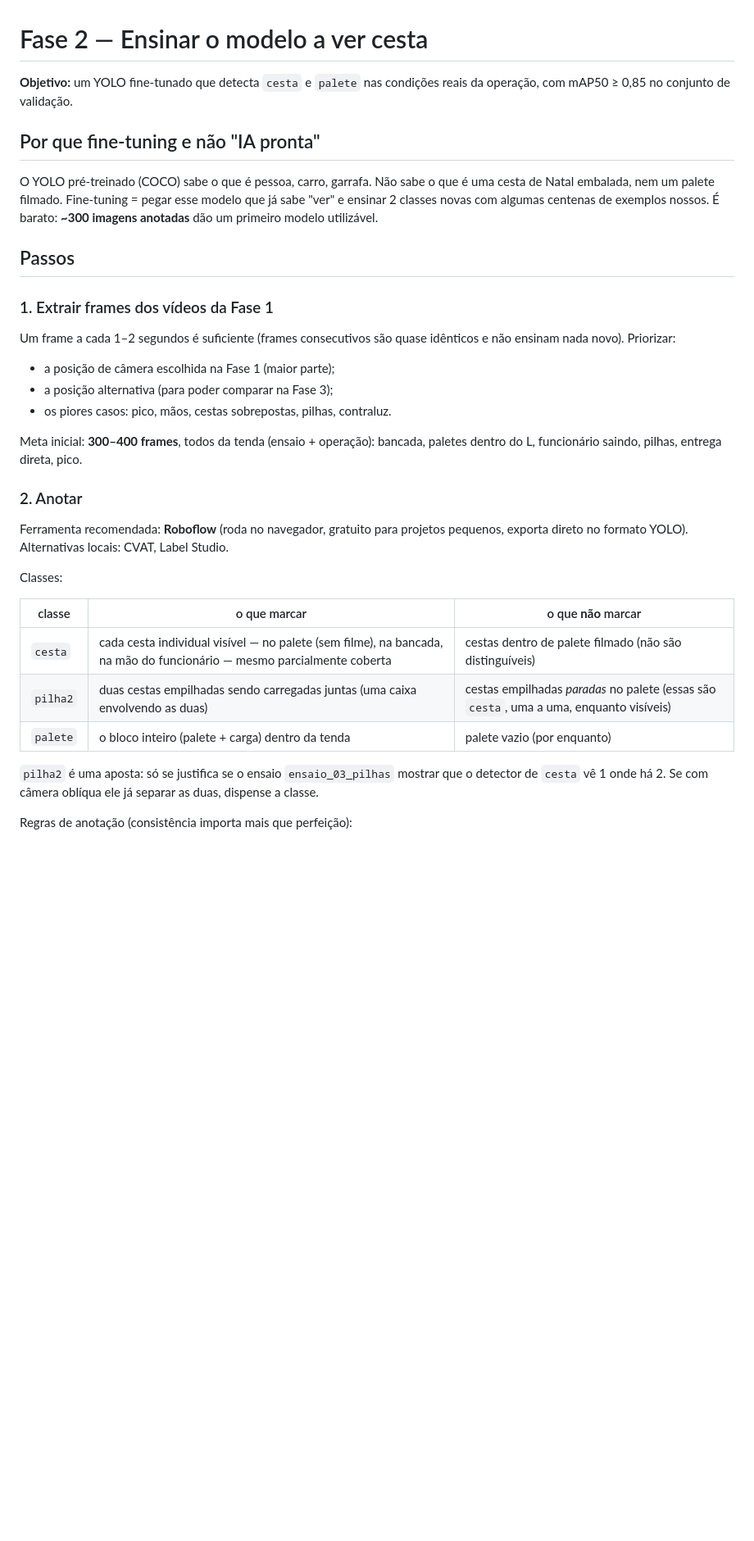
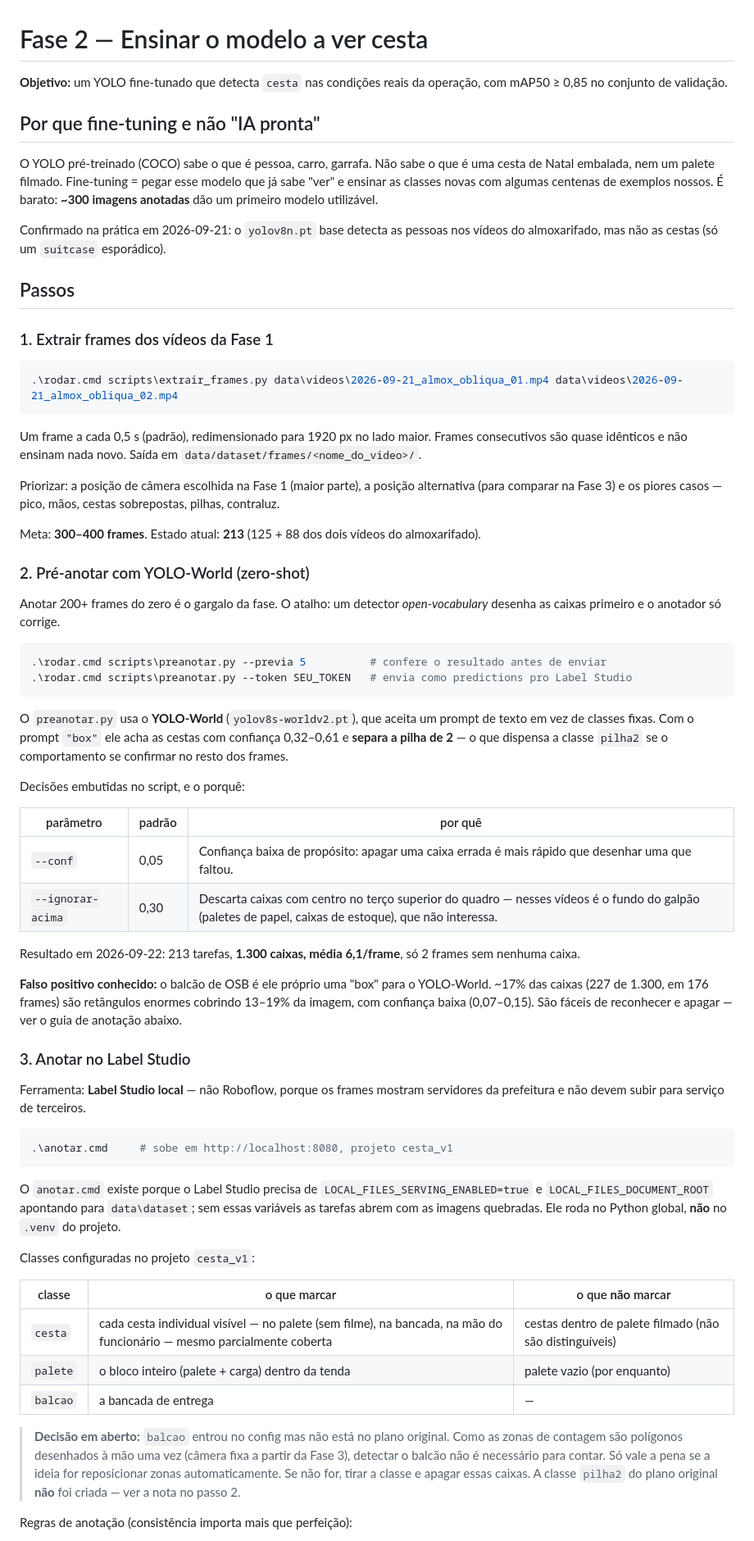
Before and after one commit to maia-andre/visao_computacional_cestas_de_natal, a Markdown page: docs/03_fase2_modelo.md, the part around one of its changes. Shown at 82% size. Rendered like a GitHub page; blank space fills up the shorter version.

````diff
--- a/docs/03_fase2_modelo.md
+++ b/docs/03_fase2_modelo.md
@@ -1,35 +1,67 @@
 # Fase 2 — Ensinar o modelo a ver cesta
 
-**Objetivo:** um YOLO fine-tunado que detecta `cesta` e `palete` nas condições reais da operação, com mAP50 ≥ 0,85 no conjunto de validação.
+**Objetivo:** um YOLO fine-tunado que detecta `cesta` nas condições reais da operação, com mAP50 ≥ 0,85 no conjunto de validação.
 
 ## Por que fine-tuning e não "IA pronta"
 
-O YOLO pré-treinado (COCO) sabe o que é pessoa, carro, garrafa. Não sabe o que é uma cesta de Natal embalada, nem um palete filmado. Fine-tuning = pegar esse modelo que já sabe "ver" e ensinar 2 classes novas com algumas centenas de exemplos nossos. É barato: **~300 imagens anotadas** dão um primeiro modelo utilizável.
+O YOLO pré-treinado (COCO) sabe o que é pessoa, carro, garrafa. Não sabe o que é uma cesta de Natal embalada, nem um palete filmado. Fine-tuning = pegar esse modelo que já sabe "ver" e ensinar as classes novas com algumas centenas de exemplos nossos. É barato: **~300 imagens anotadas** dão um primeiro modelo utilizável.
+
+Confirmado na prática em 2026-09-21: o `yolov8n.pt` base detecta as pessoas nos vídeos do almoxarifado, mas não as cestas (só um `suitcase` esporádico).
 
 ## Passos
 
 ### 1. Extrair frames dos vídeos da Fase 1
 
-Um frame a cada 1–2 segundos é suficiente (frames consecutivos são quase idênticos e não ensinam nada novo). Priorizar:
+```powershell
+.\rodar.cmd scripts\extrair_frames.py data\videos\2026-09-21_almox_obliqua_01.mp4 data\videos\2026-09-21_almox_obliqua_02.mp4
+```
 
-- a posição de câmera escolhida na Fase 1 (maior parte);
-- a posição alternativa (para poder comparar na Fase 3);
-- os piores casos: pico, mãos, cestas sobrepostas, pilhas, contraluz.
+Um frame a cada 0,5 s (padrão), redimensionado para 1920 px no lado maior. Frames consecutivos são quase idênticos e não ensinam nada novo. Saída em `data/dataset/frames/<nome_do_video>/`.
 
-Meta inicial: **300–400 frames**, todos da tenda (ensaio + operação): bancada, paletes dentro do L, funcionário saindo, pilhas, entrega direta, pico.
+Priorizar: a posição de câmera escolhida na Fase 1 (maior parte), a posição alternativa (para comparar na Fase 3) e os piores casos — pico, mãos, cestas sobrepostas, pilhas, contraluz.
 
-### 2. Anotar
+Meta: **300–400 frames**. Estado atual: **213** (125 + 88 dos dois vídeos do almoxarifado).
 
-Ferramenta recomendada: **Roboflow** (roda no navegador, gratuito para projetos pequenos, exporta direto no formato YOLO). Alternativas locais: CVAT, Label Studio.
+### 2. Pré-anotar com YOLO-World (zero-shot)
 
-Classes:
+Anotar 200+ frames do zero é o gargalo da fase. O atalho: um detector *open-vocabulary* desenha as caixas primeiro e o anotador só corrige.
+
+```powershell
+.\rodar.cmd scripts\preanotar.py --previa 5          # confere o resultado antes de enviar
+.\rodar.cmd scripts\preanotar.py --token SEU_TOKEN   # envia como predictions pro Label Studio
+```
+
+O `preanotar.py` usa o **YOLO-World** (`yolov8s-worldv2.pt`), que aceita um prompt de texto em vez de classes fixas. Com o prompt `"box"` ele acha as cestas com confiança 0,32–0,61 e **separa a pilha de 2** — o que dispensa a classe `pilha2` se o comportamento se confirmar no resto dos frames.
+
+Decisões embutidas no script, e o porquê:
+
+| parâmetro | padrão | por quê |
+|---|---|---|
+| `--conf` | 0,05 | Confiança baixa de propósito: apagar uma caixa errada é mais rápido que desenhar uma que faltou. |
+| `--ignorar-acima` | 0,30 | Descarta caixas com centro no terço superior do quadro — nesses vídeos é o fundo do galpão (paletes de papel, caixas de estoque), que não interessa. |
+
+Resultado em 2026-09-22: 213 tarefas, **1.300 caixas, média 6,1/frame**, só 2 frames sem nenhuma caixa.
+
+**Falso positivo conhecido:** o balcão de OSB é ele próprio uma "box" para o YOLO-World. ~17% das caixas (227 de 1.300, em 176 frames) são retângulos enormes cobrindo 13–19% da imagem, com confiança baixa (0,07–0,15). São fáceis de reconhecer e apagar — ver o guia de anotação abaixo.
+
+### 3. Anotar no Label Studio
+
+Ferramenta: **Label Studio local** — não Roboflow, porque os frames mostram servidores da prefeitura e não devem subir para serviço de terceiros.
+
+```powershell
+.\anotar.cmd     # sobe em http://localhost:8080, projeto cesta_v1
+```
+
+O `anotar.cmd` existe porque o Label Studio precisa de `LOCAL_FILES_SERVING_ENABLED=true` e `LOCAL_FILES_DOCUMENT_ROOT` apontando para `data\dataset`; sem essas variáveis as tarefas abrem com as imagens quebradas. Ele roda no Python global, **não** no `.venv` do projeto.
+
+Classes configuradas no projeto `cesta_v1`:
 
 | classe | o que marcar | o que **não** marcar |
 |---|---|---|
 | `cesta` | cada cesta individual visível — no palete (sem filme), na bancada, na mão do funcionário — mesmo parcialmente coberta | cestas dentro de palete filmado (não são distinguíveis) |
-| `pilha2` | duas cestas empilhadas sendo carregadas juntas (uma caixa envolvendo as duas) | cestas empilhadas *paradas* no palete (essas são `cesta`, uma a uma, enquanto visíveis) |
 | `palete` | o bloco inteiro (palete + carga) dentro da tenda | palete vazio (por enquanto) |
+| `balcao` | a bancada de entrega | — |
 
-`pilha2` é uma aposta: só se justifica se o ensaio `ensaio_03_pilhas` mostrar que o detector de `cesta` vê 1 onde há 2. Se com câmera oblíqua ele já separar as duas, dispense a classe.
+> **Decisão em aberto:** `balcao` entrou no config mas não está no plano original. Como as zonas de contagem são polígonos desenhados à mão uma vez (câmera fixa a partir da Fase 3), detectar o balcão não é necessário para contar. Só vale a pena se a ideia for reposicionar zonas automaticamente. Se não for, tirar a classe e apagar essas caixas. A classe `pilha2` do plano original **não** foi criada — ver a nota no passo 2.
 
 Regras de anotação (consistência importa mais que perfeição):
````
Also changed, not shown: other parts of docs/03_fase2_modelo.md (+36 -13 lines).
